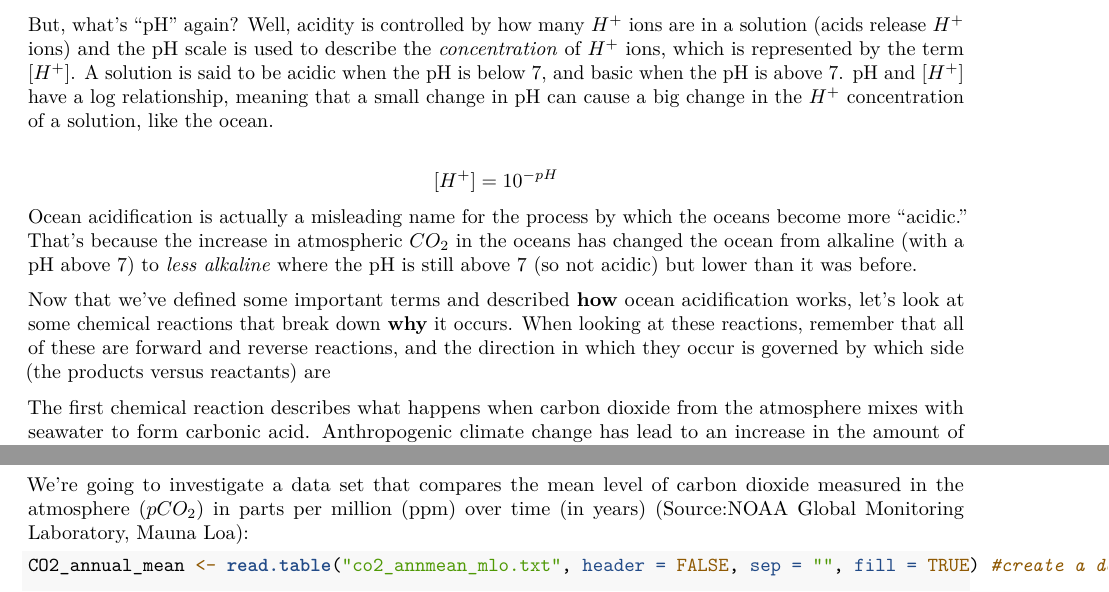
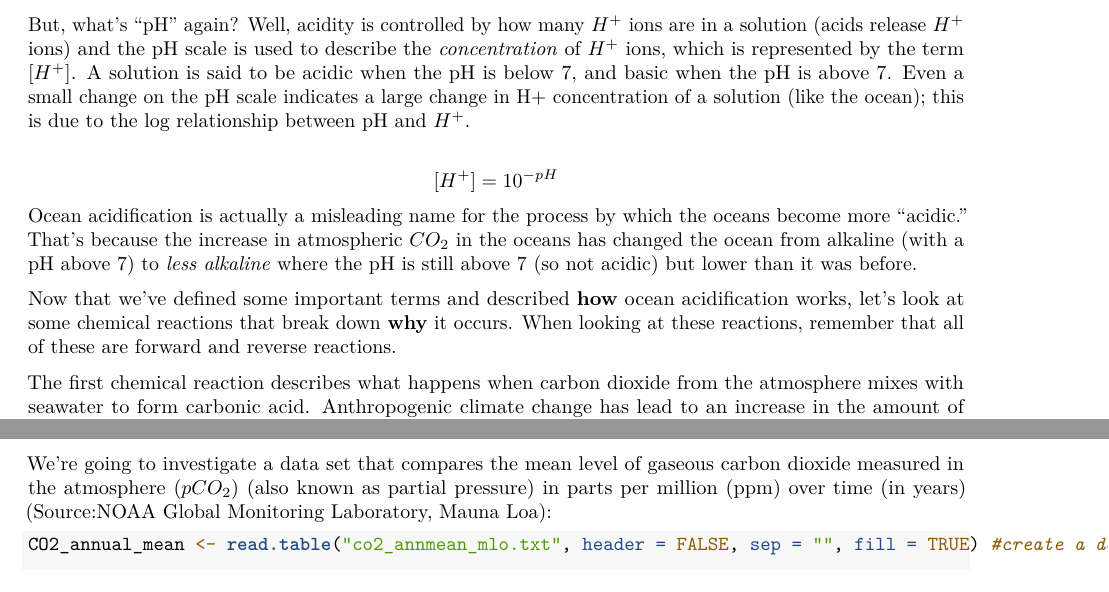
Before and after one commit to CUB-Computational-Tools/2020-ps-jolsenvaldez, an R Markdown document (week3.Rmd): two parts of pages 2 and 3 of 9, joined at a grey line, cut so that both start at the same text. Rendered offline with R 4.5, knitr and Pandoc, then LaTeX, with nearby package versions.

Commit message:
edited based on Vanessa's comments

````diff
--- a/week3.Rmd
+++ b/week3.Rmd
@@ -47,12 +47,12 @@ Prior to completing this Problem Set, it is expected that students:
 ! [Alt text] (/Documents/CU Boulder Classes/Computational Tools/2020-ps-jolsenvaldez/Ocean-Acidification_image.png)
 **Ocean acidification** refers to the process by which *increasing levels of carbon dioxide* ($CO_2$) correlate to a *decrease in the pH of the ocean*. The earth has a natural process by which is sequesters carbon dioxide (in rocks, for example) and releases carbon dioxide (by trees, for example). However, anthropogenic ("human-caused") behavior has resulted in an unnatural increase in the amount of carbon dioxide in the atmosphere, which also leads to higher levels of $CO_2$ in the oceans.
 
-But, what's "pH" again? Well, acidity is controlled by how many $H^+$ ions are in a solution (acids release $H^+$ ions) and the pH scale is used to describe the *concentration* of $H^+$ ions, which is represented by the term $[H^+]$. A solution is said to be acidic when the pH is below 7, and basic when the pH is above 7. pH and $[H^+]$ have a log relationship, meaning that a small change in pH can cause a big change in the $H^+$ concentration of a solution, like the ocean.
+But, what's "pH" again? Well, acidity is controlled by how many $H^+$ ions are in a solution (acids release $H^+$ ions) and the pH scale is used to describe the *concentration* of $H^+$ ions, which is represented by the term $[H^+]$. A solution is said to be acidic when the pH is below 7, and basic when the pH is above 7. Even a small change on the pH scale indicates a large change in H+ concentration of a solution (like the ocean); this is due to the log relationship between pH and $H^+$.
 
 $$[H^+]=10^{-pH}$$
 Ocean acidification is actually a misleading name for the process by which the oceans become more "acidic." That's because the increase in atmospheric $CO_2$ in the oceans has changed the ocean from alkaline (with a pH above 7) to *less alkaline* where the pH is still above 7 (so not acidic) but lower than it was before.
 
-Now that we've defined some important terms and described **how** ocean acidification works, let's look at some chemical reactions that break down **why** it occurs. When looking at these reactions, remember that all of these are forward and reverse reactions, and the direction in which they occur is governed by which side (the products versus reactants) are
+Now that we've defined some important terms and described **how** ocean acidification works, let's look at some chemical reactions that break down **why** it occurs. When looking at these reactions, remember that all of these are forward and reverse reactions.
 
 The first chemical reaction describes what happens when carbon dioxide from the atmosphere mixes with seawater to form carbonic acid. Anthropogenic climate change has lead to an increase in the amount of carbon dioxide in the atmosphere, which pushes this equation to the right.
 $$1)\ CO_2 + H_2O \longleftrightarrow\  H_2CO_3^{2-}$$
@@ -72,7 +72,7 @@ Now that we've broken down our four reactions let's think about why they explain
 ##Example
 We understand terms like pH, dissolution and the chemical reactions that define ocean acidification. Now, let's jump back to the source of this process: the increasing atmospheric carbon dioxide, also known as $pCO_2$ that lowers the pH of seawater and wreaks havoc on calcifying organisms trying to make their calcium carbonate shells and exoskeletons!
 
-We're going to investigate a data set that compares the mean level of carbon dioxide measured in the atmosphere $(pCO_2)$ in parts per million (ppm) over time (in years) (Source:NOAA Global Monitoring Laboratory, Mauna Loa):
+We're going to investigate a data set that compares the mean level of gaseous carbon dioxide measured in the atmosphere $(pCO_2)$ (also known as partial pressure) in parts per million (ppm) over time (in years) (Source:NOAA Global Monitoring Laboratory, Mauna Loa):
 ```{r Import data set and rename columns}
 CO2_annual_mean <- read.table("co2_annmean_mlo.txt", header = FALSE, sep = "", fill = TRUE) #create a data set from a txt file from NOAA (this file should already be in a folder with this Rmd)
 
````
Also changed, not shown: week3.Rmd (2 more changed lines).
